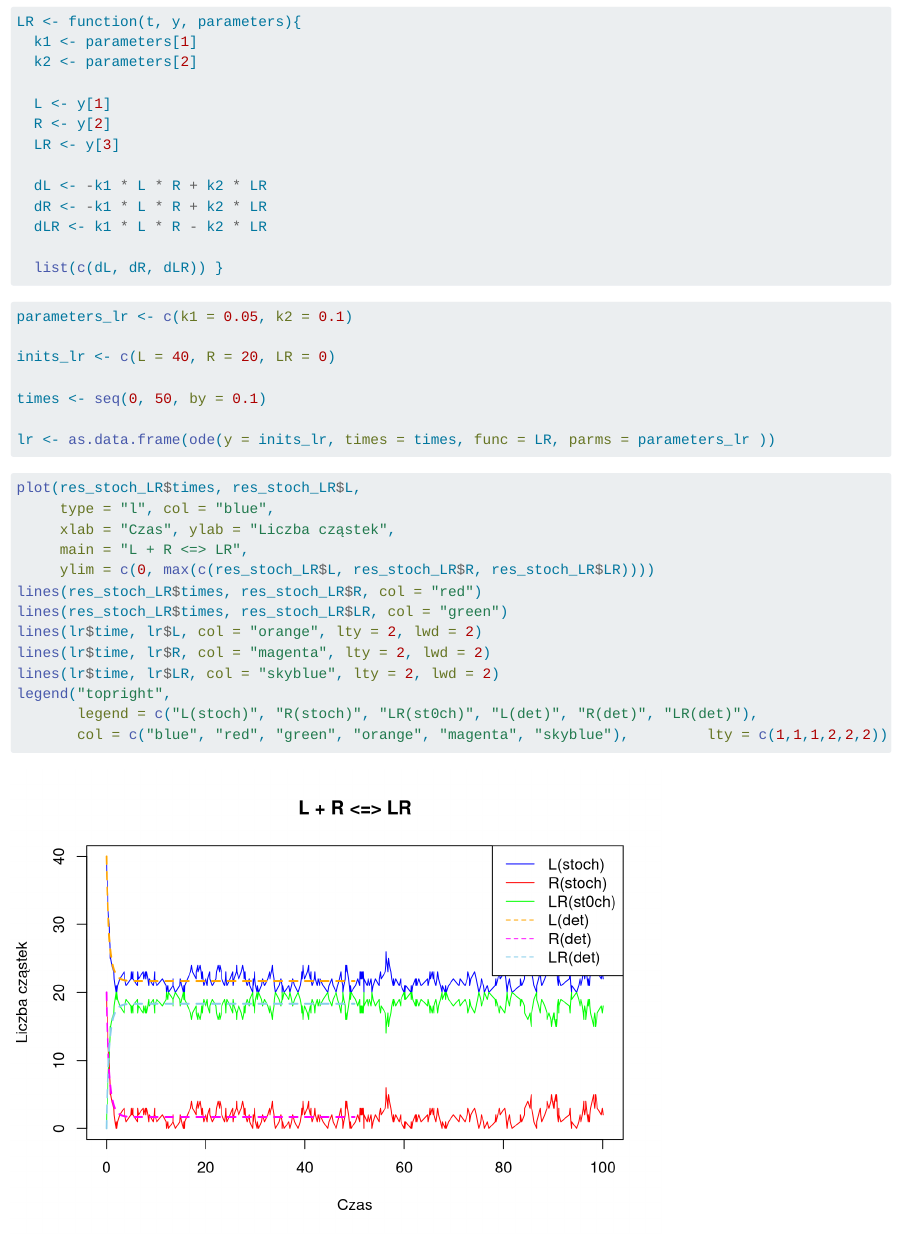
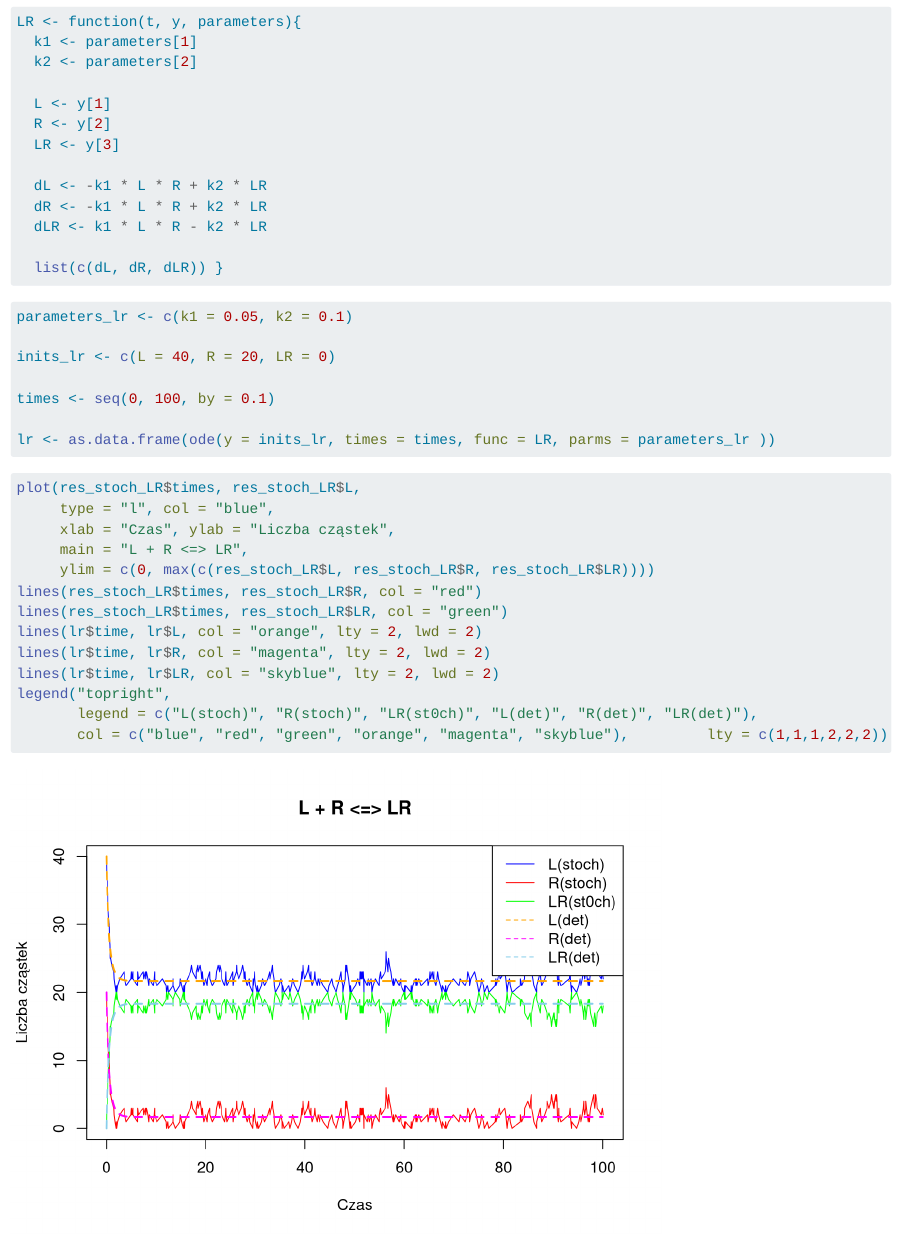
Before and after one commit to Sonia-37/Biologia-Systemow, a Quarto document (Biologia_sys_LR.qmd): the page in a window 1100 px wide, from 1840 px down. Rendered offline with R 4.5, knitr and Pandoc in place of Quarto, with nearby package versions; code that draws random numbers runs with fixed seeds of ours.

Commit message:
Naprawiono błąd czasowy

````diff
--- a/Biologia_sys_LR.qmd
+++ b/Biologia_sys_LR.qmd
@@ -88,7 +88,7 @@ parameters_lr <- c(k1 = 0.05, k2 = 0.1)
 
 inits_lr <- c(L = 40, R = 20, LR = 0)
 
-times <- seq(0, 50, by = 0.1)
+times <- seq(0, 100, by = 0.1)
 
 lr <- as.data.frame(ode(y = inits_lr, times = times, func = LR, parms = parameters_lr ))
 ```
````
